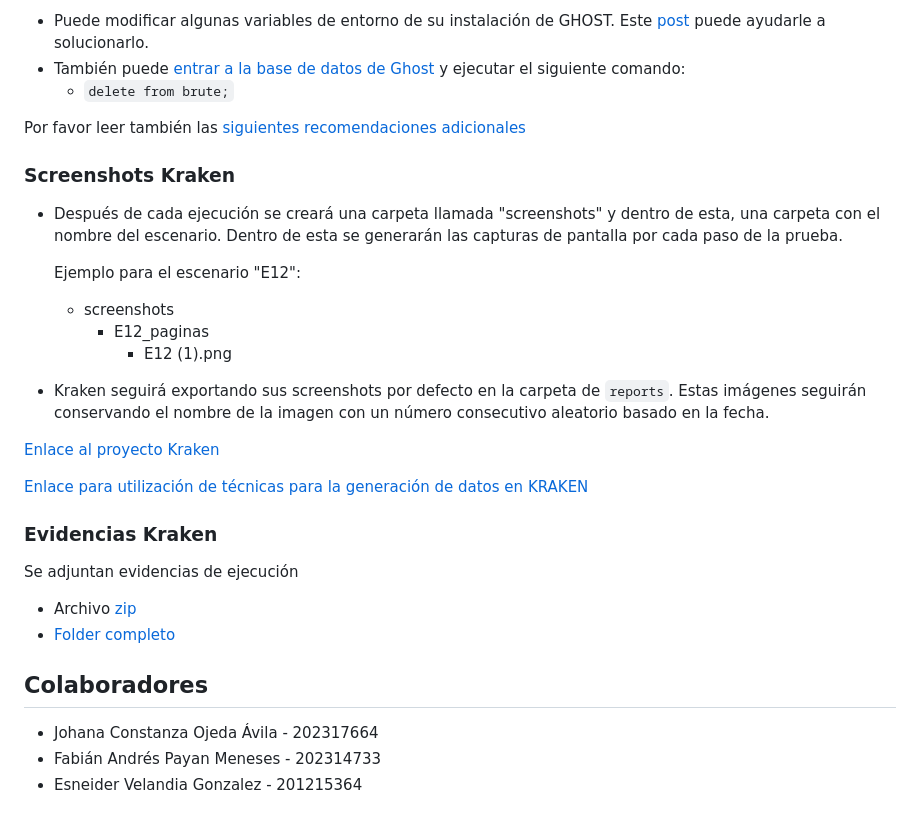
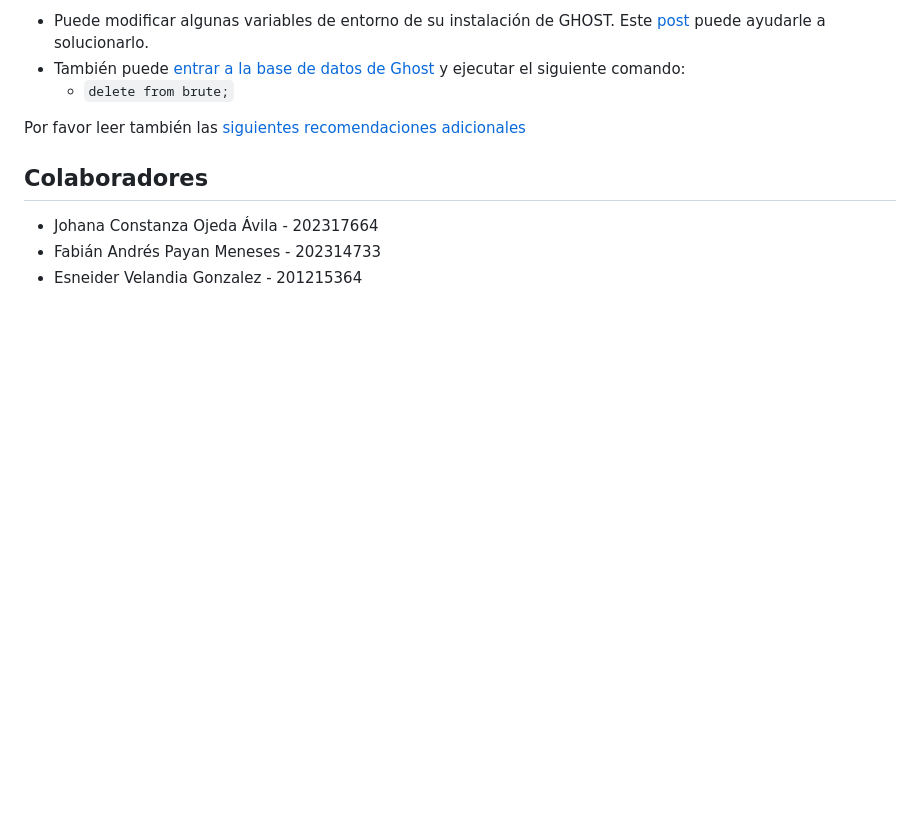
Before and after one commit to fanpay/tsdc_ghost, a Markdown page: semana_8/README.md, the part around one of its changes. Drawn GitHub-style; blank space fills up the shorter version.

```diff
--- a/semana_8/README.md
+++ b/semana_8/README.md
@@ -136,26 +132,6 @@ Para esto, existen dos soluciones diferentes:
 
 Por favor leer también las [siguientes recomendaciones adicionales](https://github.com/fanpay/tsdc_ghost/blob/main/pruebas_kraken/README.md)
 
-### Screenshots Kraken
-
-* Después de cada ejecución se creará una carpeta llamada "screenshots" y dentro de esta, una carpeta con el nombre del escenario. Dentro de esta se generarán las capturas de pantalla por cada paso de la prueba.
-
-    Ejemplo para el escenario "E12":
-    - screenshots
-        - E12_paginas
-            - E12 (1).png
-
-* Kraken seguirá exportando sus screenshots por defecto en la carpeta de `reports`. Estas imágenes seguirán conservando el nombre de la imagen con un número consecutivo aleatorio basado en la fecha.
-
-[Enlace al proyecto Kraken](https://github.com/fanpay/tsdc_ghost/tree/main/kraken/3.41.1)
-
-[Enlace para utilización de técnicas para la generación de datos en KRAKEN](https://github.com/fanpay/tsdc_ghost/blob/main/kraken/4.44.0_data_random/README.md#estrategias-de-generaci%C3%B3n-de-datos-aleatorios-usados-y-uso-en-los-escenarios-de-pruebas)
-
-
-### Evidencias Kraken
-Se adjuntan evidencias de ejecución
-- Archivo [zip](https://uniandes-my.sharepoint.com/:u:/g/personal/f_payan_uniandes_edu_co/ES7xQOLmYS1Pmu-QpKqBWIUBDvZKQeAAtL0tdUn5foygSg?e=IrPiTS)
-- [Folder completo](https://uniandes-my.sharepoint.com/:f:/g/personal/f_payan_uniandes_edu_co/El5wNaHx8sJNrEdHqYiCslUBhJ6NzVXRiGUImz4spQVt-A?e=GFWgg5)
 
 ## Colaboradores
 
```
Also changed, not shown: other parts of semana_8/README.md (+2 -6 lines).
